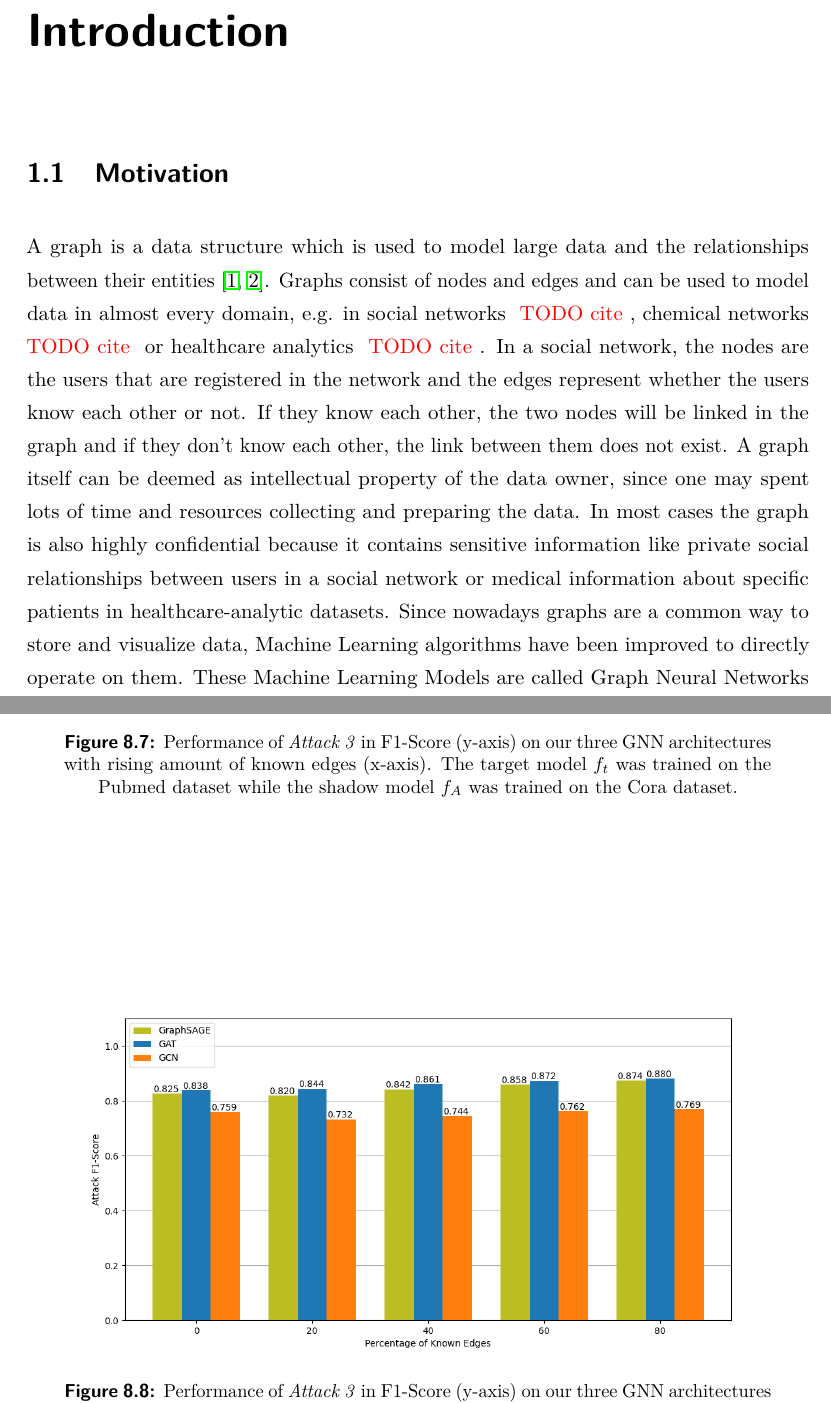
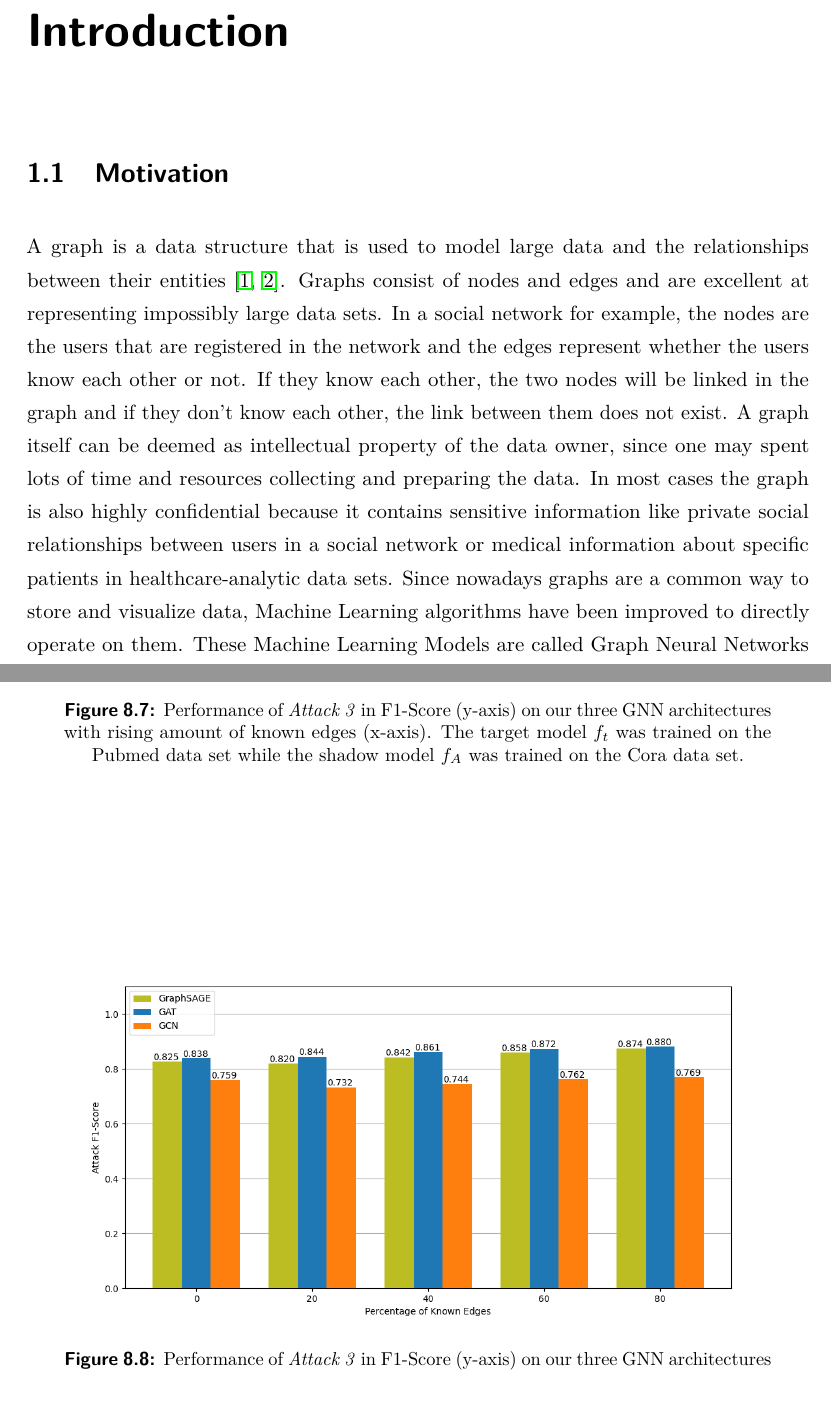
Before and after one commit to Pilladian/link-stealing-attack, a LaTeX thesis (Thesis/thesis/Thesis.tex, which reads Thesis/thesis/src/Appendices/Appendix.tex, Thesis/thesis/src/Chapters/chapter1.tex, Thesis/thesis/src/Presections/abstract.tex): two parts of pages 11 and 55 of 61, joined at a grey line, cut so that both start at the same text. The pictures show the PDF file Thesis/thesis/Thesis.pdf that the author committed with the source.

Commit message:
BT.v.2.1

```diff
--- a/Thesis/thesis/src/Appendices/Appendix.tex
+++ b/Thesis/thesis/src/Appendices/Appendix.tex
@@ -48,7 +48,7 @@
     \begin{figure}[h]
       \begin{center}
         \includegraphics[width=\textwidth]{attack-1-cora}
-        \caption[Attack 1 - $D_{f_t} = Cora$]{Performance of \emph{Attack 1} in F1-Score (y-axis) on our three GNN architectures with rising amount of known edges (x-axis). The target model $f_t$ was trained on the Cora dataset.}
+        \caption[Attack 1 - $D_{f_t} = Cora$]{Performance of \emph{Attack 1} in F1-Score (y-axis) on our three GNN architectures with rising amount of known edges (x-axis). The target model $f_t$ was trained on the Cora data set.}
         \label{figure:eval-att1-cora}
       \end{center}
     \end{figure}
@@ -56,7 +56,7 @@
     \begin{figure}[h]
       \begin{center}
         \includegraphics[width=\textwidth]{attack-1-pubmed}
-        \caption[Attack 1 - $D_{f_t} = Pubmed$]{Performance of \emph{Attack 1} in F1-Score (y-axis) on our three GNN architectures with rising amount of known edges (x-axis). The target model $f_t$ was trained on the Pubmed dataset.}
+        \caption[Attack 1 - $D_{f_t} = Pubmed$]{Performance of \emph{Attack 1} in F1-Score (y-axis) on our three GNN architectures with rising amount of known edges (x-axis). The target model $f_t$ was trained on the Pubmed data set.}
         \label{figure:eval-att1-pubmed}
       \end{center}
     \end{figure}
@@ -64,7 +64,7 @@
     \begin{figure}[h]
       \begin{center}
           \includegraphics[width=\textwidth]{attack-2-cora}
-          \caption[Attack 2 - $D_{f_t} = Cora$]{Performance of \emph{Attack 2} in F1-Score (y-axis) on our three GNN architectures with rising amount of known edges (x-axis). The target model $f_t$ was trained on the Cora dataset.}
+          \caption[Attack 2 - $D_{f_t} = Cora$]{Performance of \emph{Attack 2} in F1-Score (y-axis) on our three GNN architectures with rising amount of known edges (x-axis). The target model $f_t$ was trained on the Cora data set.}
           \label{figure:eval-att2-cora}
       \end{center}
     \end{figure}
@@ -72,7 +72,7 @@
     \begin{figure}[h]
       \begin{center}
           \includegraphics[width=\textwidth]{attack-2-pubmed}
-          \caption[Attack 2 - $D_{f_t} = Pubmed$]{Performance of \emph{Attack 2} in F1-Score (y-axis) on our three GNN architectures with rising amount of known edges (x-axis). The target model $f_t$ was trained on the Pubmed dataset.}
+          \caption[Attack 2 - $D_{f_t} = Pubmed$]{Performance of \emph{Attack 2} in F1-Score (y-axis) on our three GNN architectures with rising amount of known edges (x-axis). The target model $f_t$ was trained on the Pubmed data set.}
           \label{figure:eval-att2-pubmed}
       \end{center}
     \end{figure}
@@ -80,7 +80,7 @@
     \begin{figure}[h]
       \begin{center}
           \includegraphics[width=\textwidth]{attack-3-citeseer-cora}
-          \caption[Attack 3 - $D_{f_t} = Cora$ and $D_A = CiteSeer$]{Performance of \emph{Attack 3} in F1-Score (y-axis) on our three GNN architectures with rising amount of known edges (x-axis). The target model $f_t$ was trained on the Cora dataset while the shadow model $f_A$ was trained on the CiteSeer dataset.}
+          \caption[Attack 3 - $D_{f_t} = Cora$ and $D_A = CiteSeer$]{Performance of \emph{Attack 3} in F1-Score (y-axis) on our three GNN architectures with rising amount of known edges (x-axis). The target model $f_t$ was trained on the Cora data set while the shadow model $f_A$ was trained on the CiteSeer data set.}
           \label{figure:eval-att3-citeseer-cora}
       \end{center}
   \end{figure}
@@ -88,7 +88,7 @@
   \begin{figure}[h]
       \begin{center}
           \includegraphics[width=\textwidth]{attack-3-pubmed-cora}
-          \caption[Attack 3 - $D_{f_t} = Cora$ and $D_A = Pubmed$]{Performance of \emph{Attack 3} in F1-Score (y-axis) on our three GNN architectures with rising amount of known edges (x-axis). The target model $f_t$ was trained on the Cora dataset while the shadow model $f_A$ was trained on the Pubmed dataset.}
+          \caption[Attack 3 - $D_{f_t} = Cora$ and $D_A = Pubmed$]{Performance of \emph{Attack 3} in F1-Score (y-axis) on our three GNN architectures with rising amount of known edges (x-axis). The target model $f_t$ was trained on the Cora data set while the shadow model $f_A$ was trained on the Pubmed data set.}
           \label{figure:eval-att3-pubmed-cora}
       \end{center}
   \end{figure}
@@ -96,7 +96,7 @@
   \begin{figure}[h]
     \begin{center}
         \includegraphics[width=\textwidth]{attack-3-pubmed-cora}
-        \caption[Attack 3 - $D_{f_t} = Pubmed$ and $D_A = Cora$]{Performance of \emph{Attack 3} in F1-Score (y-axis) on our three GNN architectures with rising amount of known edges (x-axis). The target model $f_t$ was trained on the Pubmed dataset while the shadow model $f_A$ was trained on the Cora dataset.}
+        \caption[Attack 3 - $D_{f_t} = Pubmed$ and $D_A = Cora$]{Performance of \emph{Attack 3} in F1-Score (y-axis) on our three GNN architectures with rising amount of known edges (x-axis). The target model $f_t$ was trained on the Pubmed data set while the shadow model $f_A$ was trained on the Cora data set.}
         \label{figure:eval-att3-cora-pubmed}
     \end{center}
   \end{figure}
@@ -104,7 +104,7 @@
   \begin{figure}[h]
       \begin{center}
           \includegraphics[width=\textwidth]{attack-3-pubmed-citeseer}
-          \caption[Attack 3 - $D_{f_t} = Pubmed$ and $D_A = CiteSeer$]{Performance of \emph{Attack 3} in F1-Score (y-axis) on our three GNN architectures with rising amount of known edges (x-axis). The target model $f_t$ was trained on the Pubmed dataset while the shadow model $f_A$ was trained on the CiteSeer dataset.}
+          \caption[Attack 3 - $D_{f_t} = Pubmed$ and $D_A = CiteSeer$]{Performance of \emph{Attack 3} in F1-Score (y-axis) on our three GNN architectures with rising amount of known edges (x-axis). The target model $f_t$ was trained on the Pubmed data set while the shadow model $f_A$ was trained on the CiteSeer data set.}
           \label{figure:eval-att3-citeseer-pubmed}
       \end{center}
   \end{figure}
--- a/Thesis/thesis/src/Chapters/chapter1.tex
+++ b/Thesis/thesis/src/Chapters/chapter1.tex
@@ -8,11 +8,9 @@
 		% \end{figure}
 
 	\section{Motivation}
-		% \TODO{Update: Not all inductive settings use aggregation functions}
-		% \TODO{Transductive (use full graph) - Inductive (use Local graph / neighborhood)}
 
-		A graph is a data structure which is used to model large data and the relationships between their entities \cite{DBLP:journals/corr/abs-2005-00687, cook2006mining}.
-		Graphs consist of nodes and edges and can be used to model data in almost every domain, e.g. in social networks \TODO{TODO cite}, chemical networks \TODO{TODO cite} or healthcare analytics \TODO{TODO cite}.
-		In a social network, the nodes are the users that are registered in the network and the edges represent whether the users know each other or not.
+		A graph is a data structure that is used to model large data and the relationships between their entities \cite{DBLP:journals/corr/abs-2005-00687, cook2006mining}.
+		Graphs consist of nodes and edges and are excellent at representing impossibly large data sets.
+		In a social network for example, the nodes are the users that are registered in the network and the edges represent whether the users know each other or not.
 		If they know each other, the two nodes will be linked in the graph and if they don't know each other, the link between them does not exist.
 		A graph itself can be deemed as intellectual property of the data owner, since one may spent lots of time and resources collecting and preparing the data.
--- a/Thesis/thesis/src/Presections/abstract.tex
+++ b/Thesis/thesis/src/Presections/abstract.tex
@@ -21,8 +21,8 @@
   We focus on extracting information about the edges of the target training graph by observing the predictions of the target model in so called link stealing attacks.
   In prior work, He et al. proposed the first link stealing attacks on graph neural networks, focusing on the transductive learning setting.
   More precisely, given black box access to a graph neural network, the authors were able to predict, whether two nodes of a graph that was used for training the model, are linked or not.
-  \notsure{Since transductive trained Graph Neural Networks can only handle fixed graphs, they are not able to generalize to unseen nodes and therefore are limited.
-  That's why we focus on a more general scenario by training the Graph Neural Networks using the inductive training method.}
+  Since transductive trained Graph Neural Networks can only handle fixed graphs, they are not able to generalize to unseen nodes and therefore are limited.
+  That's why we focus on a more general scenario by training the Graph Neural Networks using the inductive training method.
   %In our work, we now focus on the inductive setting.
   Specifically, given black box access to a graph neural network model that was trained inductively, we are able to predict whether there exists a link between any two nodes of the training graph or not.
   Our experiments show that there exist efficient ways to properly reveal sensitive information about the training graphs of inductive trained graph neural networks, which leads to big privacy concerns.
```
Also changed, not shown: Thesis/thesis/src/Bibliography.bib (+0 -13 lines), Thesis/thesis/src/Chapters/chapter2.tex (+5 -5 lines), Thesis/thesis/Thesis.pdf, Thesis/thesis/src/Appendices/Appendix.tex (6 more changed lines), Thesis/thesis/src/Chapters/chapter1.tex (2 more changed lines), Thesis/thesis/src/Presections/abstract.tex (2 more changed lines), 1 other file.
